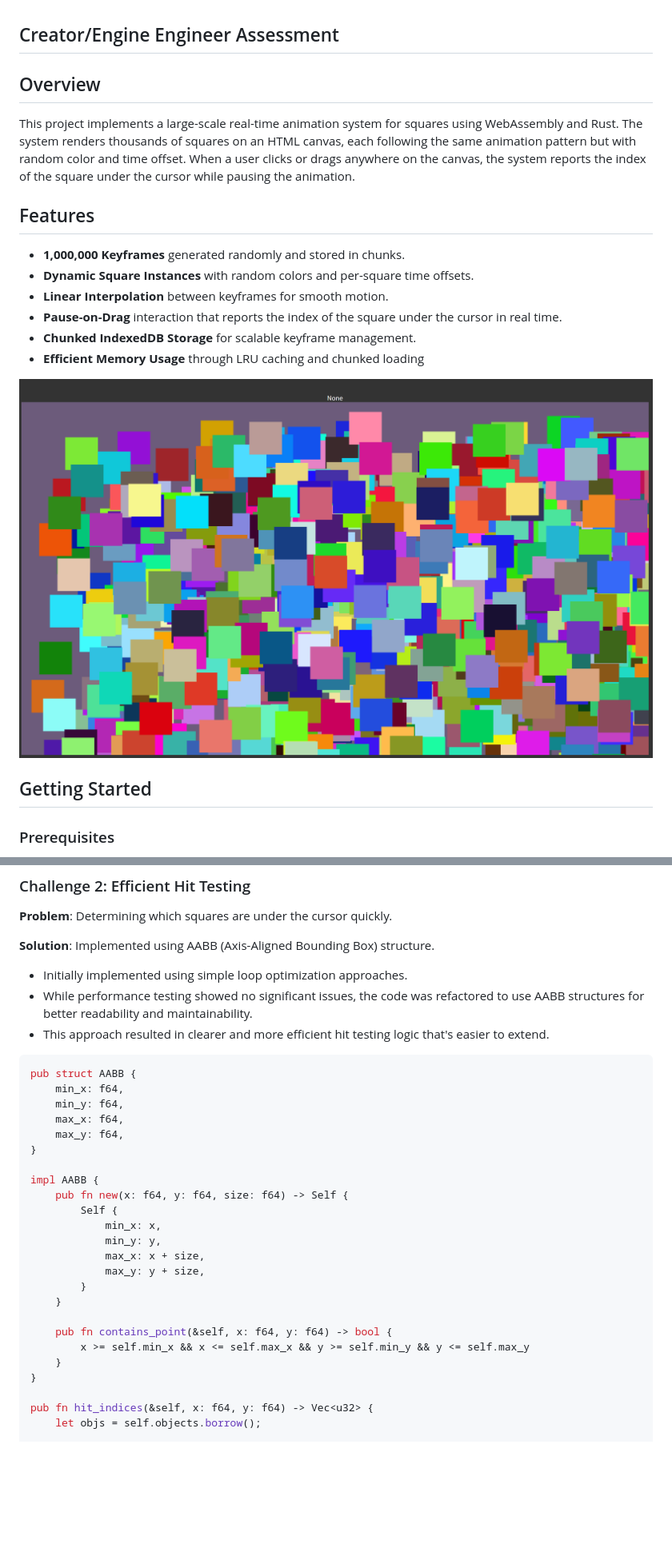
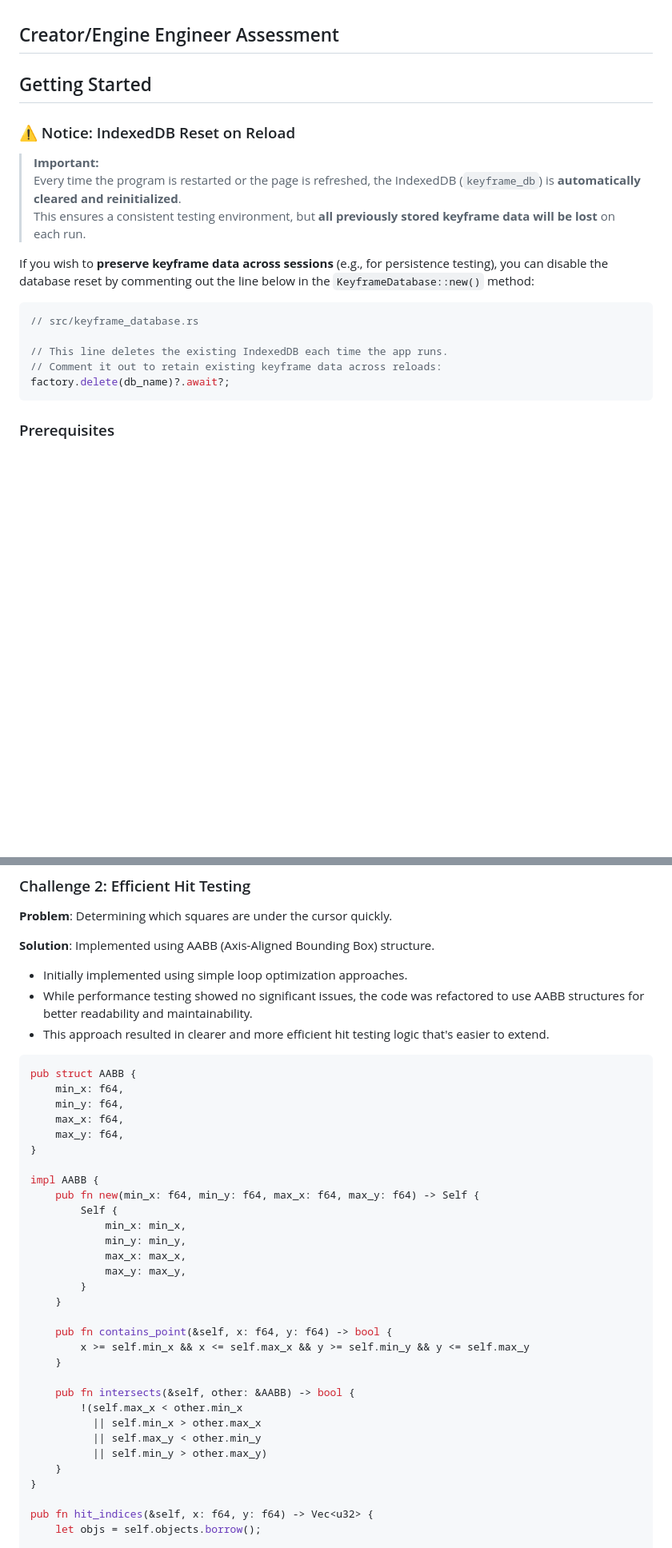
Before and after one commit to skxohn/rust_2d_engine, a Markdown page: README.md, 2 parts joined by grey strips. Shown: that part at 80% size. Drawn GitHub-style; pictures changed too: images/image.png; blank space fills up the shorter version.

````diff
--- a/README.md
+++ b/README.md
@@ -1,21 +1,22 @@
 ## Creator/Engine Engineer Assessment
 
-## Overview
+## Getting Started
 
-This project implements a large-scale real-time animation system for squares using WebAssembly and Rust. The system renders thousands of squares on an HTML canvas, each following the same animation pattern but with random color and time offset. When a user clicks or drags anywhere on the canvas, the system reports the index of the square under the cursor while pausing the animation.
+### ⚠️ Notice: IndexedDB Reset on Reload
 
-## Features
+> **Important:**
+Every time the program is restarted or the page is refreshed, the IndexedDB (`keyframe_db`) is **automatically cleared and reinitialized**.
+This ensures a consistent testing environment, but **all previously stored keyframe data will be lost** on each run.
 
-* **1,000,000 Keyframes** generated randomly and stored in chunks.
-* **Dynamic Square Instances** with random colors and per-square time offsets.
-* **Linear Interpolation** between keyframes for smooth motion.
-* **Pause-on-Drag** interaction that reports the index of the square under the cursor in real time.
-* **Chunked IndexedDB Storage** for scalable keyframe management.
-* **Efficient Memory Usage** through LRU caching and chunked loading
+If you wish to **preserve keyframe data across sessions** (e.g., for persistence testing), you can disable the database reset by commenting out the line below in the `KeyframeDatabase::new()` method:
 
-![screenshot](images/image.png)
+```rust
+// src/keyframe_database.rs
 
-## Getting Started
+// This line deletes the existing IndexedDB each time the app runs.
+// Comment it out to retain existing keyframe data across reloads:
+factory.delete(db_name)?.await?;
+```
 
 ### Prerequisites
 
@@ -201,9 +179,9 @@ pub struct KeyframeStore {
 
 **Solution**: Implemented using AABB (Axis-Aligned Bounding Box) structure.
 
-- Initially implemented using simple loop optimization approaches.
-- While performance testing showed no significant issues, the code was refactored to use AABB structures for better readability and maintainability.
-- This approach resulted in clearer and more efficient hit testing logic that's easier to extend.
+* Initially implemented using simple loop optimization approaches.
+* While performance testing showed no significant issues, the code was refactored to use AABB structures for better readability and maintainability.
+* This approach resulted in clearer and more efficient hit testing logic that's easier to extend.
 
 ```rust
 pub struct AABB {
@@ -214,17 +192,24 @@ pub struct AABB {
 }
 
 impl AABB {
-    pub fn new(x: f64, y: f64, size: f64) -> Self {
+    pub fn new(min_x: f64, min_y: f64, max_x: f64, max_y: f64) -> Self {
         Self {
-            min_x: x,
-            min_y: y,
-            max_x: x + size,
-            max_y: y + size,
+            min_x: min_x,
+            min_y: min_y,
+            max_x: max_x,
+            max_y: max_y,
         }
     }
 
     pub fn contains_point(&self, x: f64, y: f64) -> bool {
         x >= self.min_x && x <= self.max_x && y >= self.min_y && y <= self.max_y
+    }
+
+    pub fn intersects(&self, other: &AABB) -> bool {
+        !(self.max_x < other.min_x
+          || self.min_x > other.max_x
+          || self.max_y < other.min_y
+          || self.min_y > other.max_y)
     }
 }
 
````
Also changed, not shown: other parts of README.md (+132 -116 lines), 2 other files.
